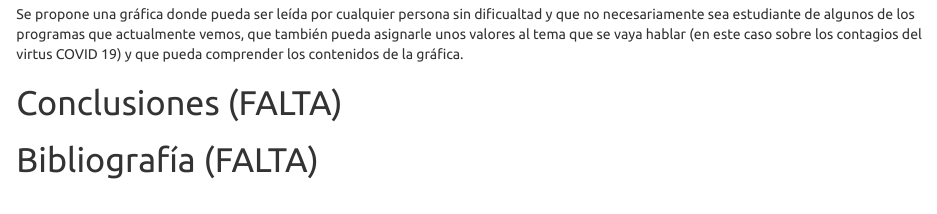
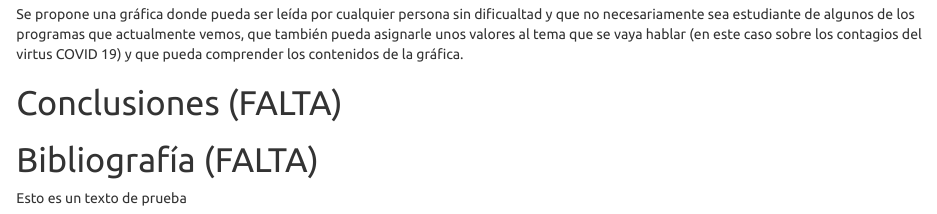
Before and after one commit to emlopezr/unal-2021-estadistica-descriptiva, an R Markdown document (trabajo_grupal.Rmd): the page in a window 1100 px wide, from 8600 px down. Rendered offline with R 4.5, knitr and Pandoc, with nearby package versions.

Commit message:
prueba de trabajo en simultaneo

```diff
--- a/trabajo_grupal.Rmd
+++ b/trabajo_grupal.Rmd
@@ -282,3 +282,5 @@ Se propone una gráfica donde pueda ser leída por cualquier persona sin dificua
 # Conclusiones (FALTA)
 
 # Bibliografía (FALTA)
+
+Esto es un texto de prueba
```
